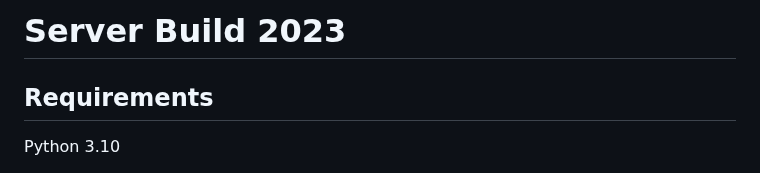
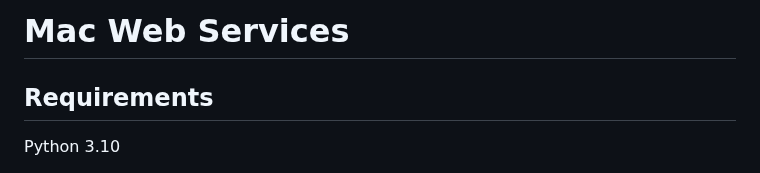
Before and after one commit to chenyuan99/mac-web-services, a Markdown page: README.md, the part around the change. Rendered like a GitHub page.

```diff
--- a/README.md
+++ b/README.md
@@ -1,4 +1,4 @@
-# Server Build 2023
+# Mac Web Services
 
 ## Requirements
 
```
